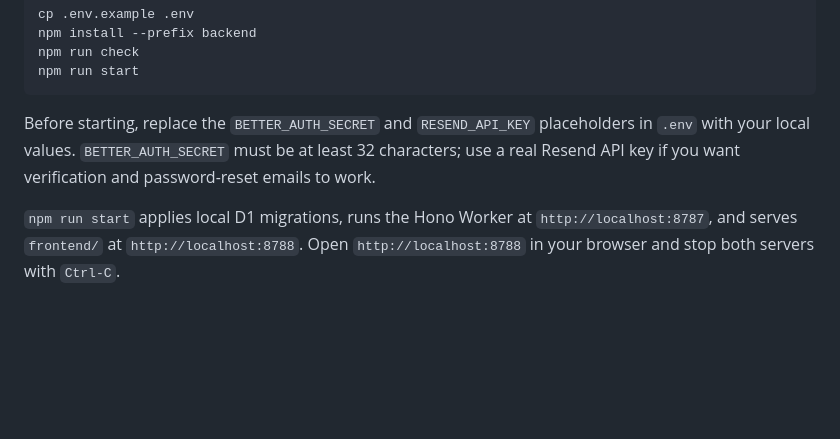
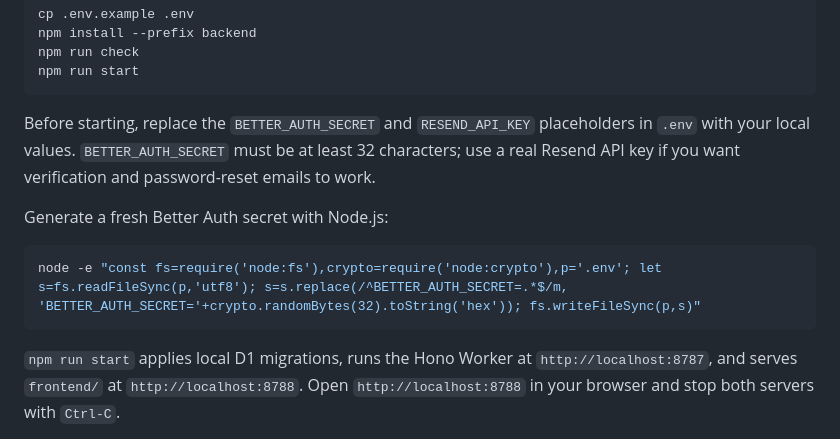
Before and after one commit to LennardTeoh/learn-hono, a Markdown page: README.md, the part around the change. Drawn GitHub-style; blank space fills up the shorter version.

Commit message:
docs: document auth secret rotation

````diff
--- a/README.md
+++ b/README.md
@@ -15,6 +15,12 @@ Before starting, replace the `BETTER_AUTH_SECRET` and `RESEND_API_KEY`
 placeholders in `.env` with your local values. `BETTER_AUTH_SECRET` must be at
 least 32 characters; use a real Resend API key if you want verification and
 password-reset emails to work.
+
+Generate a fresh Better Auth secret with Node.js:
+
+```bash
+node -e "const fs=require('node:fs'),crypto=require('node:crypto'),p='.env'; let s=fs.readFileSync(p,'utf8'); s=s.replace(/^BETTER_AUTH_SECRET=.*$/m, 'BETTER_AUTH_SECRET='+crypto.randomBytes(32).toString('hex')); fs.writeFileSync(p,s)"
+```
 
 `npm run start` applies local D1 migrations, runs the Hono Worker at
 `http://localhost:8787`, and serves `frontend/` at `http://localhost:8788`.
````
